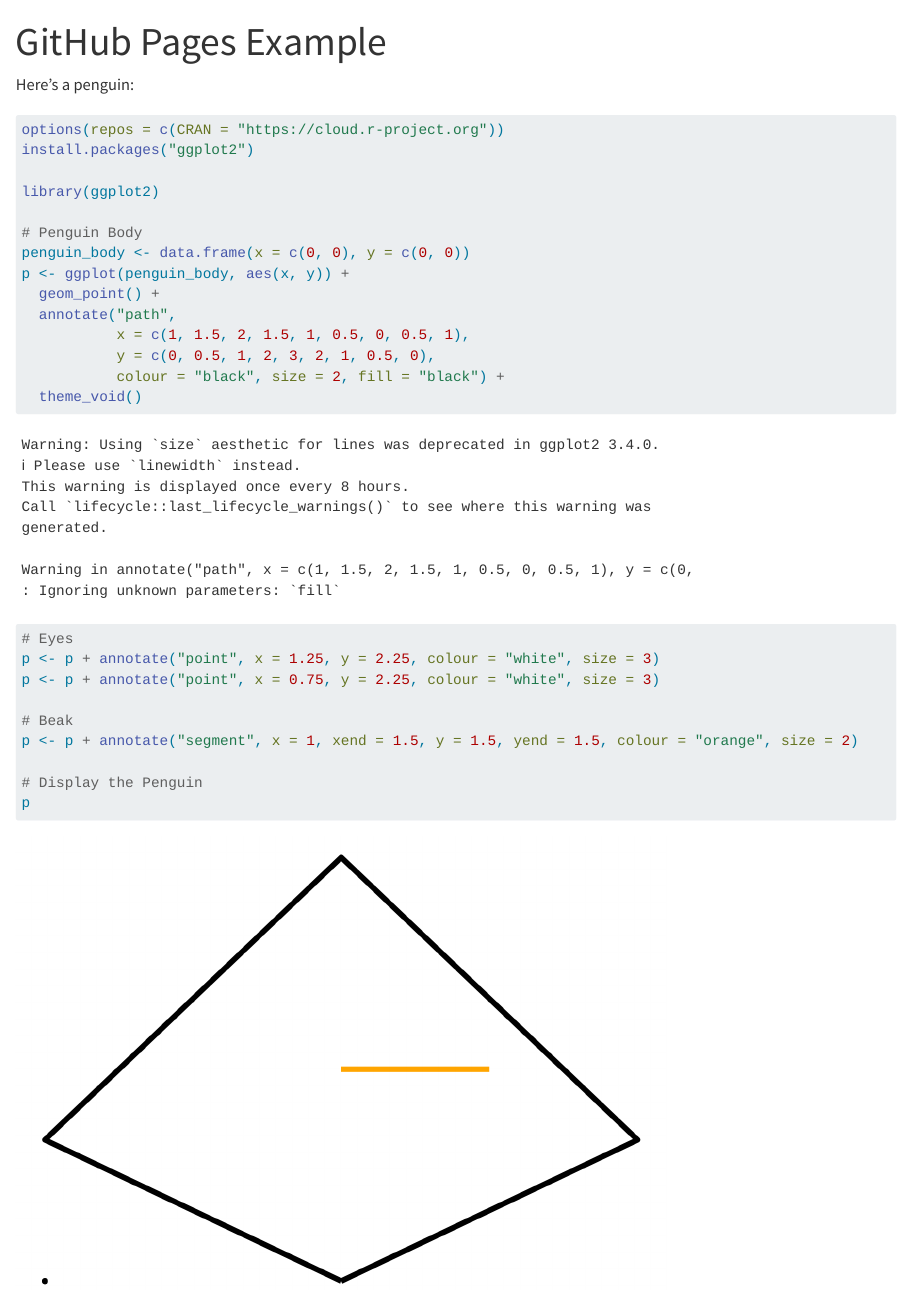
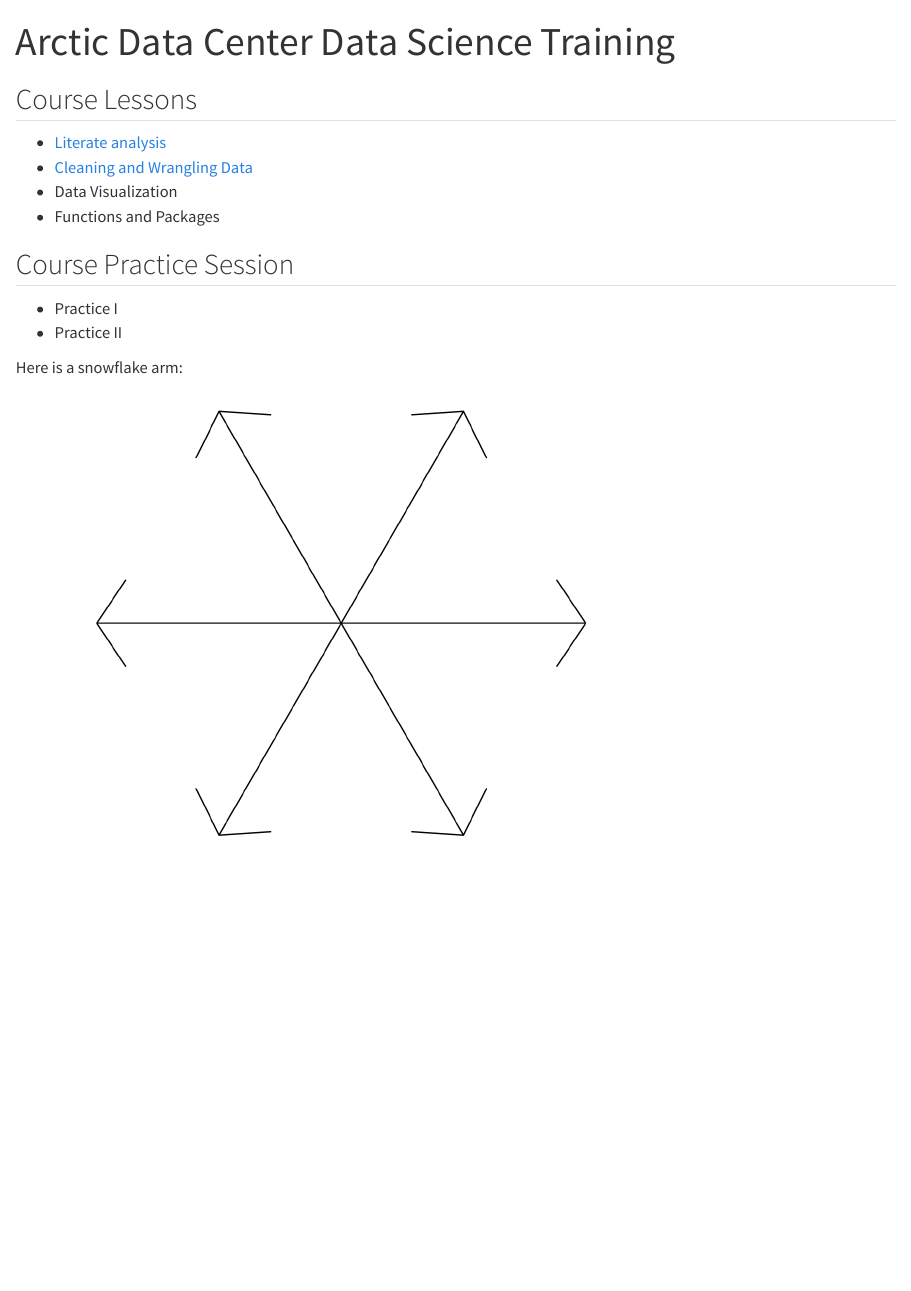
Before and after one commit to cryoilrj/training_lee, a Quarto document (index.qmd): the page in a window 1100 px wide, from its top. Rendered offline with R 4.5, knitr and Pandoc in place of Quarto, with nearby package versions.

Commit message:
Added example files to index

````diff
--- a/index.qmd
+++ b/index.qmd
@@ -1,33 +1,41 @@
 ---
-title: "GitHub Pages Example"
+title: "Arctic Data Center Data Science Training"
 format: html
 ---
 
-Here's a penguin:
+## Course Lessons
+- [Literate analysis](literate-analysis.html)
+- [Cleaning and Wrangling Data](cleannwrangle.html)
+- Data Visualization
+- Functions and Packages
+
+## Course Practice Session
+- Practice I
+- Practice II
+
+Here is a snowflake arm:
 
 ```{r}
-options(repos = c(CRAN = "https://cloud.r-project.org"))
-install.packages("ggplot2")
+#| echo: false
 
 library(ggplot2)
 
-# Penguin Body
-penguin_body <- data.frame(x = c(0, 0), y = c(0, 0))
-p <- ggplot(penguin_body, aes(x, y)) +
-  geom_point() +
-  annotate("path",
-           x = c(1, 1.5, 2, 1.5, 1, 0.5, 0, 0.5, 1),
-           y = c(0, 0.5, 1, 2, 3, 2, 1, 0.5, 0),
-           colour = "black", size = 2, fill = "black") +
+# Function to create a single arm of the snowflake
+snowflake_arm <- function(angle = 0) {
+  tibble::tibble(
+    x = c(0, cos(angle), 0.9*cos(angle + pi/16), cos(angle), 0.9*cos(angle - pi/16), cos(angle)),
+    y = c(0, sin(angle), 0.9*sin(angle + pi/16), sin(angle), 0.9*sin(angle - pi/16), sin(angle))
+  )
+}
+
+# Create a data frame for the snowflake
+snowflake_df <- dplyr::bind_rows(
+  lapply(seq(0, 2*pi, length.out = 7)[-7], snowflake_arm)
+)
+
+# Plot the snowflake
+ggplot(snowflake_df, aes(x, y)) +
+  geom_path() +
+  coord_fixed() +
   theme_void()
-
-# Eyes
-p <- p + annotate("point", x = 1.25, y = 2.25, colour = "white", size = 3)
-p <- p + annotate("point", x = 0.75, y = 2.25, colour = "white", size = 3)
-
-# Beak
-p <- p + annotate("segment", x = 1, xend = 1.5, y = 1.5, yend = 1.5, colour = "orange", size = 2)
-
-# Display the Penguin
-p
 ```
````
Also changed, not shown: index.html, index_files/figure-html/unnamed-chunk-1-1.png.
